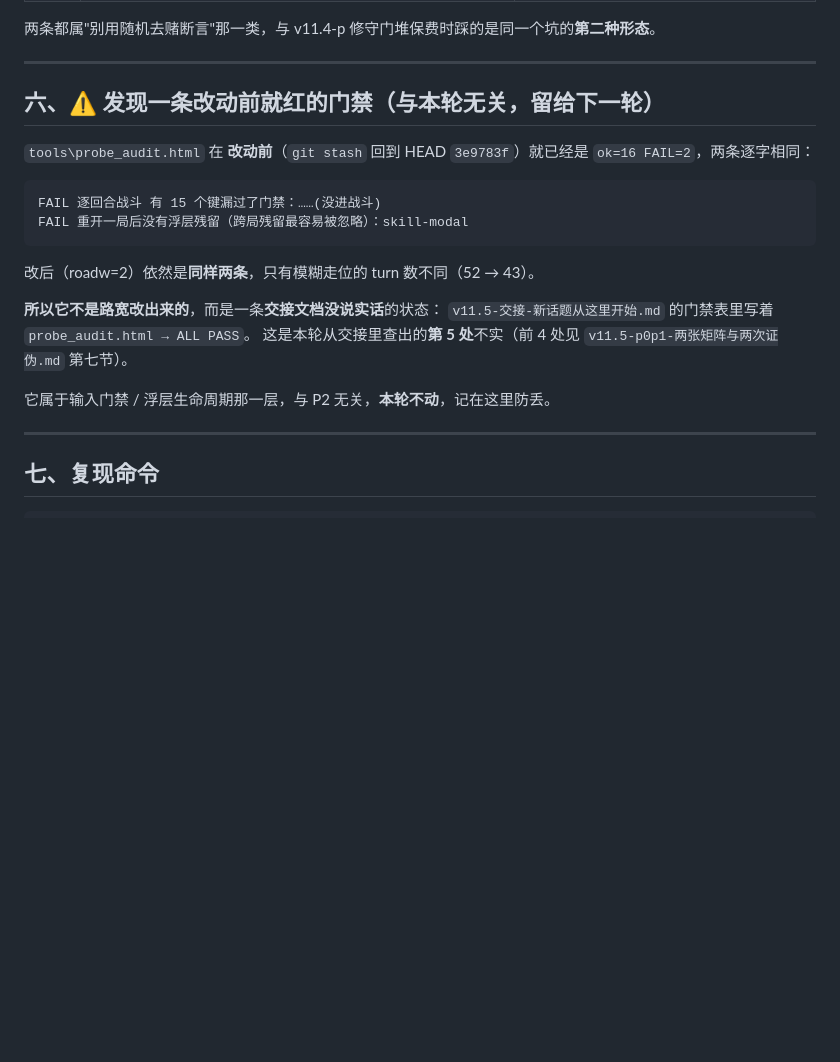
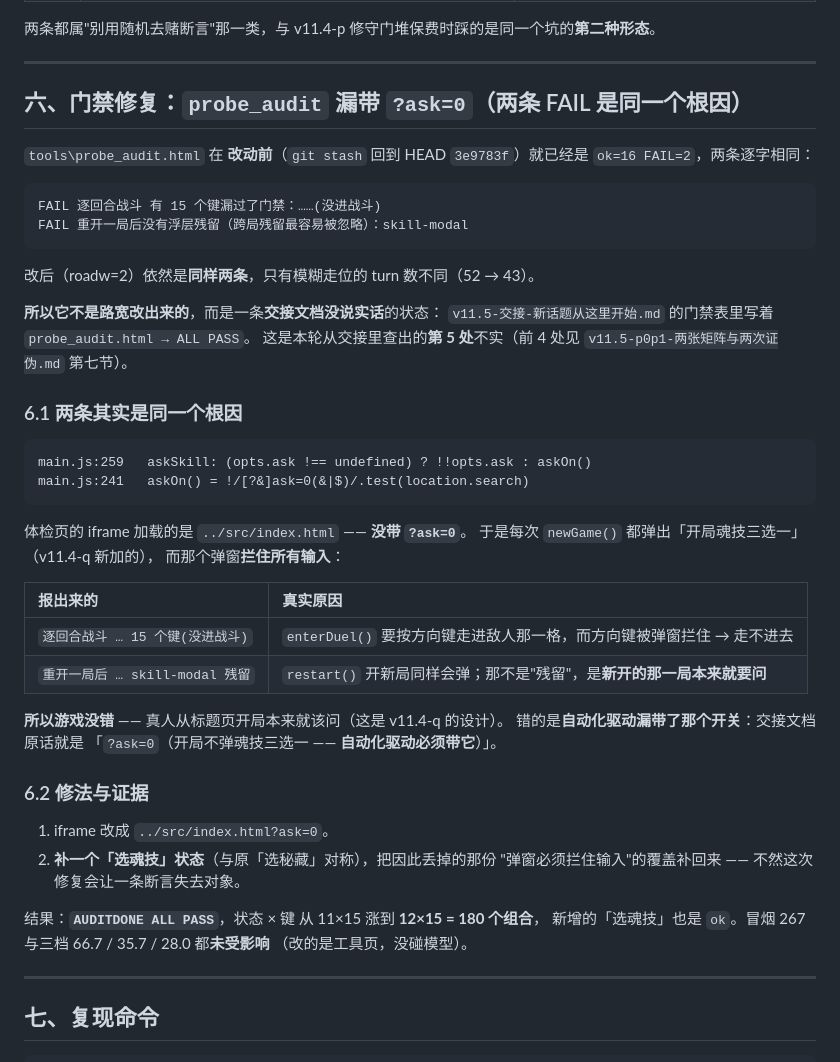
Before and after one commit to xcl520-GIT/numeral-tide-game, a Markdown page: 开发记录/平衡基线-20260924-v11.5-p2.md, the part around the change. Rendered like a GitHub page; blank space fills up the shorter version.

Commit message:
docs(v11.5)：基线档第六节 —— 那条"改动前就红"的门禁已定位并修复
平衡基线-20260924-v11.5-p2.md 第六节原本写着"与 P2 无关，本轮不动，记在这里防丢"，
现在改成完整的修复记录：
  · 两条报错的**同一个根因**（iframe 漏带 ?ask=0 -> 开局魂技弹窗冒出 -> 拦住所有输入）
  · 两条报错与真实原因的对应表
  · 修法（iframe 带开关 + 补一个「选魂技」状态保住覆盖）
  · 修后的证据（ALL PASS、180 个组合、冒烟与三档未受影响）

它同时是工作笔记的**第 5 处不实**：门禁表里写着 `probe_audit.html → ALL PASS`，
而实际在 HEAD 上就是 `ok=16 FAIL=2`（用 git stash 验证过，与本轮改动无关）。

````diff
--- a/开发记录/平衡基线-20260924-v11.5-p2.md
+++ b/开发记录/平衡基线-20260924-v11.5-p2.md
@@ -96,7 +96,7 @@
 
 ---
 
-## 六、⚠️ 发现一条**改动前就红**的门禁（与本轮无关，留给下一轮）
+## 六、门禁修复：`probe_audit` 漏带 `?ask=0`（两条 FAIL 是同一个根因）
 
 `tools\probe_audit.html` 在 **改动前**（`git stash` 回到 HEAD `3e9783f`）就已经是
 `ok=16 FAIL=2`，两条逐字相同：
@@ -112,7 +112,35 @@ FAIL 重开一局后没有浮层残留（跨局残留最容易被忽略）：ski
 `v11.5-交接-新话题从这里开始.md` 的门禁表里写着 `probe_audit.html → ALL PASS`。
 这是本轮从交接里查出的**第 5 处**不实（前 4 处见 `v11.5-p0p1-两张矩阵与两次证伪.md` 第七节）。
 
-它属于输入门禁 / 浮层生命周期那一层，与 P2 无关，**本轮不动**，记在这里防丢。
+### 6.1 两条其实是**同一个根因**
+
+```
+main.js:259   askSkill: (opts.ask !== undefined) ? !!opts.ask : askOn()
+main.js:241   askOn() = !/[?&]ask=0(&|$)/.test(location.search)
+```
+
+体检页的 iframe 加载的是 `../src/index.html` —— **没带 `?ask=0`**。
+于是每次 `newGame()` 都弹出「开局魂技三选一」（v11.4-q 新加的），
+而那个弹窗**拦住所有输入**：
+
+| 报出来的 | 真实原因 |
+| :--- | :--- |
+| `逐回合战斗 … 15 个键(没进战斗)` | `enterDuel()` 要按方向键走进敌人那一格，而方向键被弹窗拦住 → 走不进去 |
+| `重开一局后 … skill-modal 残留` | `restart()` 开新局同样会弹；那不是"残留"，是**新开的那一局本来就要问** |
+
+**所以游戏没错** —— 真人从标题页开局本来就该问（这是 v11.4-q 的设计）。
+错的是**自动化驱动漏带了那个开关**：交接文档原话就是
+「`?ask=0`（开局不弹魂技三选一 —— **自动化驱动必须带它**）」。
+
+### 6.2 修法与证据
+
+1. iframe 改成 `../src/index.html?ask=0`。
+2. **补一个「选魂技」状态**（与原「选秘藏」对称），把因此丢掉的那份
+   "弹窗必须拦住输入"的覆盖补回来 —— 不然这次修复会让一条断言失去对象。
+
+结果：**`AUDITDONE ALL PASS`**，状态 × 键 从 11×15 涨到 **12×15 = 180 个组合**，
+新增的「选魂技」也是 `ok`。冒烟 267 与三档 66.7 / 35.7 / 28.0 都**未受影响**
+（改的是工具页，没碰模型）。
 
 ---
 
````
